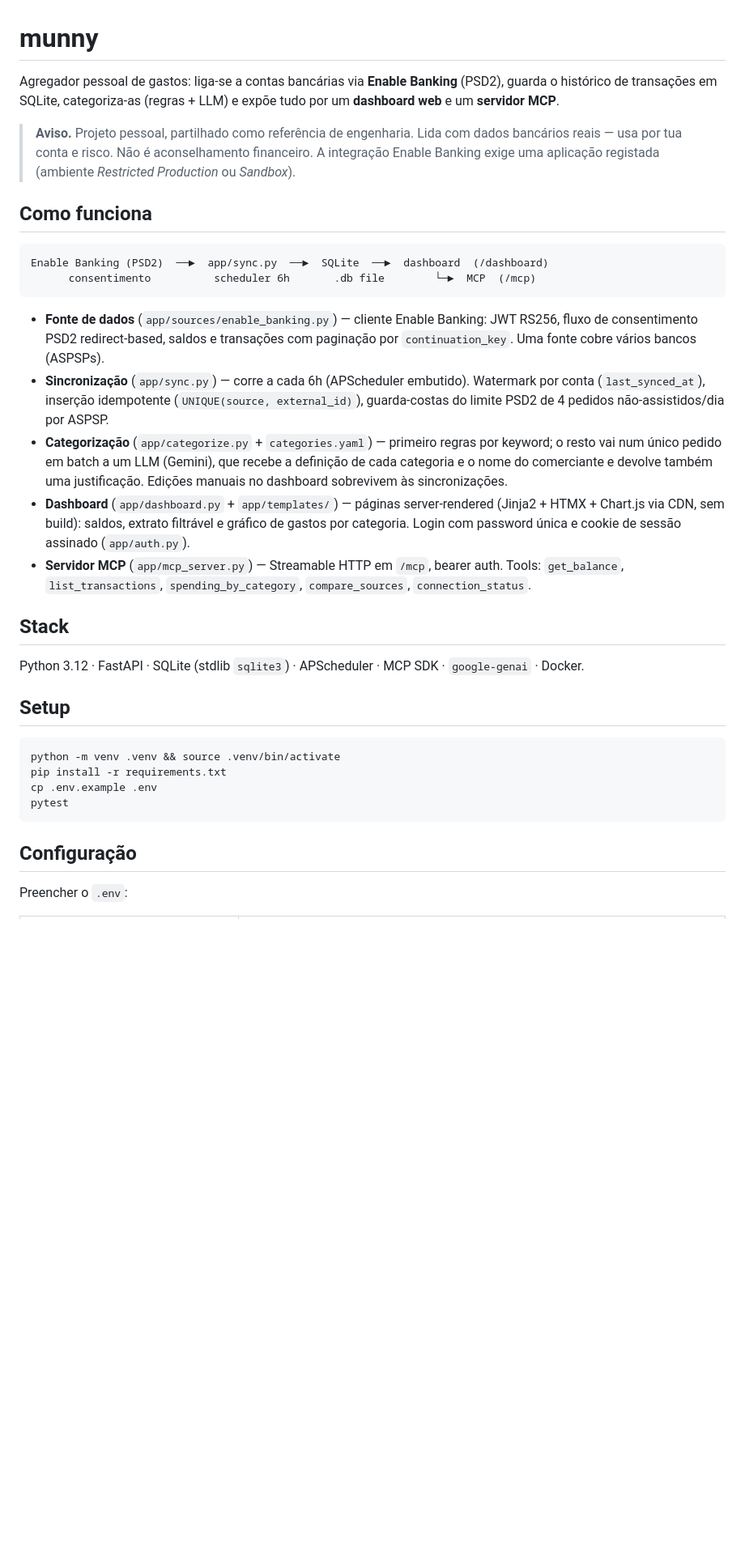
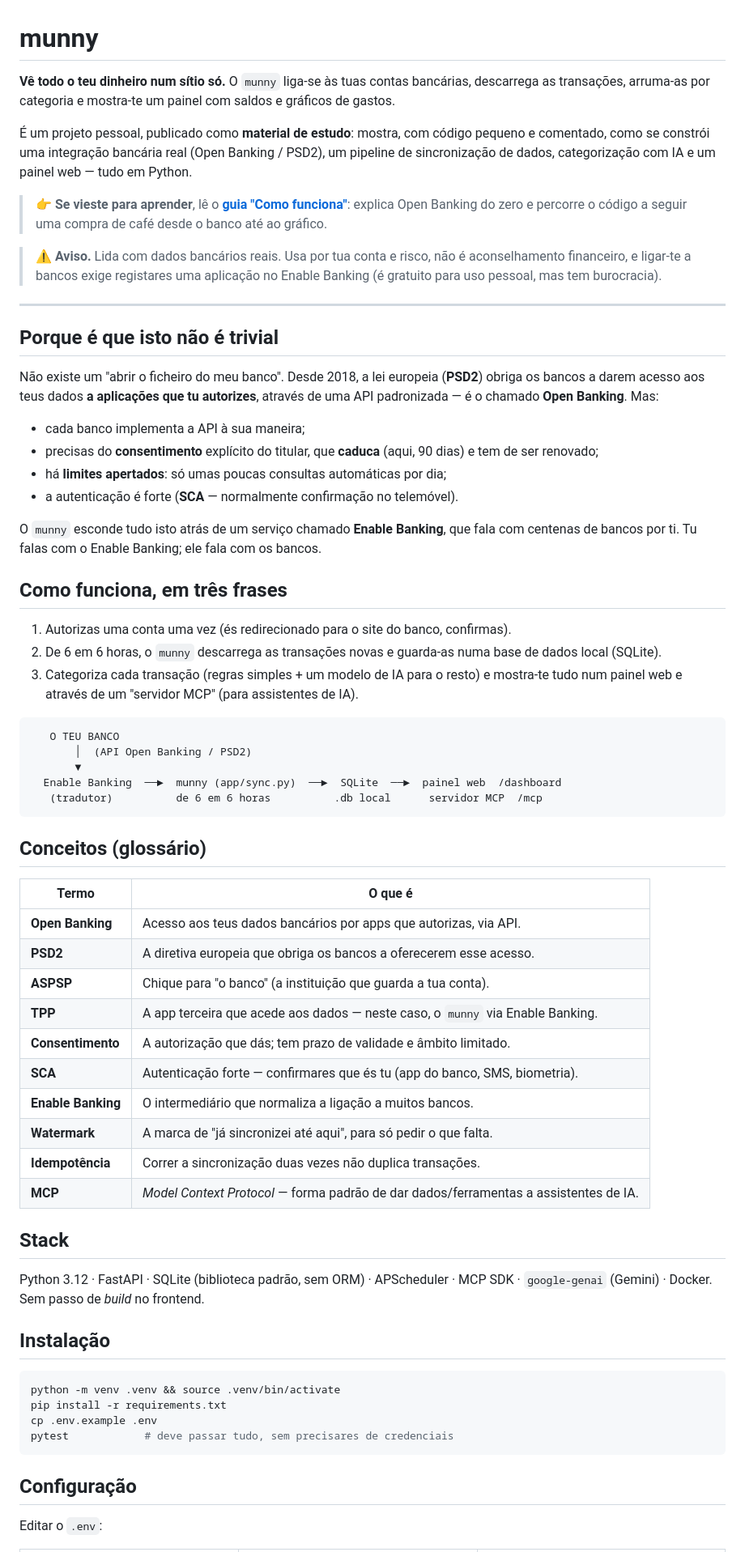
Before and after one commit to raphabruno7/munny-oss, a Markdown page: README.md, the part around one of its changes. Shown at 81% size. Drawn GitHub-style; blank space fills up the shorter version.

Commit message:
docs: README para leigos + guia educativo (Open Banking + walkthrough do código)

````diff
--- a/README.md
+++ b/README.md
@@ -1,55 +1,88 @@
 # munny
 
-Agregador pessoal de gastos: liga-se a contas bancárias via **Enable Banking**
-(PSD2), guarda o histórico de transações em SQLite, categoriza-as (regras +
-LLM) e expõe tudo por um **dashboard web** e um **servidor MCP**.
+**Vê todo o teu dinheiro num sítio só.** O `munny` liga-se às tuas contas
+bancárias, descarrega as transações, arruma-as por categoria e mostra-te um
+painel com saldos e gráficos de gastos.
 
-> **Aviso.** Projeto pessoal, partilhado como referência de engenharia. Lida com
-> dados bancários reais — usa por tua conta e risco. Não é aconselhamento
-> financeiro. A integração Enable Banking exige uma aplicação registada
-> (ambiente *Restricted Production* ou *Sandbox*).
+É um projeto pessoal, publicado como **material de estudo**: mostra, com código
+pequeno e comentado, como se constrói uma integração bancária real (Open
+Banking / PSD2), um pipeline de sincronização de dados, categorização com IA e
+um painel web — tudo em Python.
 
-## Como funciona
+> 👉 **Se vieste para aprender**, lê o
+> [**guia "Como funciona"**](docs/COMO-FUNCIONA.md): explica Open Banking do
+> zero e percorre o código a seguir uma compra de café desde o banco até ao
+> gráfico.
+
+> ⚠️ **Aviso.** Lida com dados bancários reais. Usa por tua conta e risco, não é
+> aconselhamento financeiro, e ligar-te a bancos exige registares uma aplicação
+> no Enable Banking (é gratuito para uso pessoal, mas tem burocracia).
+
+---
+
+## Porque é que isto não é trivial
+
+Não existe um "abrir o ficheiro do meu banco". Desde 2018, a lei europeia
+(**PSD2**) obriga os bancos a darem acesso aos teus dados **a aplicações que tu
+autorizes**, através de uma API padronizada — é o chamado **Open Banking**. Mas:
+
+- cada banco implementa a API à sua maneira;
+- precisas do **consentimento** explícito do titular, que **caduca** (aqui, 90
+  dias) e tem de ser renovado;
+- há **limites apertados**: só umas poucas consultas automáticas por dia;
+- a autenticação é forte (**SCA** — normalmente confirmação no telemóvel).
+
+O `munny` esconde tudo isto atrás de um serviço chamado **Enable Banking**, que
+fala com centenas de bancos por ti. Tu falas com o Enable Banking; ele fala com
+os bancos.
+
+## Como funciona, em três frases
+
+1. Autorizas uma conta uma vez (és redirecionado para o site do banco, confirmas).
+2. De 6 em 6 horas, o `munny` descarrega as transações novas e guarda-as numa
+   base de dados local (SQLite).
+3. Categoriza cada transação (regras simples + um modelo de IA para o resto) e
+   mostra-te tudo num painel web e através de um "servidor MCP" (para
+   assistentes de IA).
 
 ```
-Enable Banking (PSD2)  ──►  app/sync.py  ──►  SQLite  ──►  dashboard  (/dashboard)
-      consentimento          scheduler 6h       .db file        └─►  MCP  (/mcp)
+   O TEU BANCO
+       │  (API Open Banking / PSD2)
+       ▼
+  Enable Banking  ──►  munny (app/sync.py)  ──►  SQLite  ──►  painel web  /dashboard
+   (tradutor)          de 6 em 6 horas          .db local      servidor MCP  /mcp
 ```
 
-- **Fonte de dados** (`app/sources/enable_banking.py`) — cliente Enable Banking:
-  JWT RS256, fluxo de consentimento PSD2 redirect-based, saldos e transações com
-  paginação por `continuation_key`. Uma fonte cobre vários bancos (ASPSPs).
-- **Sincronização** (`app/sync.py`) — corre a cada 6h (APScheduler embutido).
-  Watermark por conta (`last_synced_at`), inserção idempotente
-  (`UNIQUE(source, external_id)`), guarda-costas do limite PSD2 de 4 pedidos
-  não-assistidos/dia por ASPSP.
-- **Categorização** (`app/categorize.py` + `categories.yaml`) — primeiro regras
-  por keyword; o resto vai num único pedido em batch a um LLM (Gemini), que
-  recebe a definição de cada categoria e o nome do comerciante e devolve também
-  uma justificação. Edições manuais no dashboard sobrevivem às sincronizações.
-- **Dashboard** (`app/dashboard.py` + `app/templates/`) — páginas
-  server-rendered (Jinja2 + HTMX + Chart.js via CDN, sem build): saldos, extrato
-  filtrável e gráfico de gastos por categoria. Login com password única e cookie
-  de sessão assinado (`app/auth.py`).
-- **Servidor MCP** (`app/mcp_server.py`) — Streamable HTTP em `/mcp`, bearer
-  auth. Tools: `get_balance`, `list_transactions`, `spending_by_category`,
-  `compare_sources`, `connection_status`.
+## Conceitos (glossário)
+
+| Termo | O que é |
+|---|---|
+| **Open Banking** | Acesso aos teus dados bancários por apps que autorizas, via API. |
+| **PSD2** | A diretiva europeia que obriga os bancos a oferecerem esse acesso. |
+| **ASPSP** | Chique para "o banco" (a instituição que guarda a tua conta). |
+| **TPP** | A app terceira que acede aos dados — neste caso, o `munny` via Enable Banking. |
+| **Consentimento** | A autorização que dás; tem prazo de validade e âmbito limitado. |
+| **SCA** | Autenticação forte — confirmares que és tu (app do banco, SMS, biometria). |
+| **Enable Banking** | O intermediário que normaliza a ligação a muitos bancos. |
+| **Watermark** | A marca de "já sincronizei até aqui", para só pedir o que falta. |
+| **Idempotência** | Correr a sincronização duas vezes não duplica transações. |
+| **MCP** | *Model Context Protocol* — forma padrão de dar dados/ferramentas a assistentes de IA. |
 
 ## Stack
 
-Python 3.12 · FastAPI · SQLite (stdlib `sqlite3`) · APScheduler · MCP SDK ·
-`google-genai` · Docker.
+Python 3.12 · FastAPI · SQLite (biblioteca padrão, sem ORM) · APScheduler ·
+MCP SDK · `google-genai` (Gemini) · Docker. Sem passo de *build* no frontend.
 
-## Setup
+## Instalação
 
 ```bash
 python -m venv .venv && source .venv/bin/activate
 pip install -r requirements.txt
 cp .env.example .env
-pytest
+pytest            # deve passar tudo, sem precisares de credenciais
 ```
 
 ## Configuração
 
-Preencher o `.env`:
+Editar o `.env`:
 
````
Also changed, not shown: other parts of README.md (+51 -30 lines), docs/COMO-FUNCIONA.md (added, +395 -0 lines).
